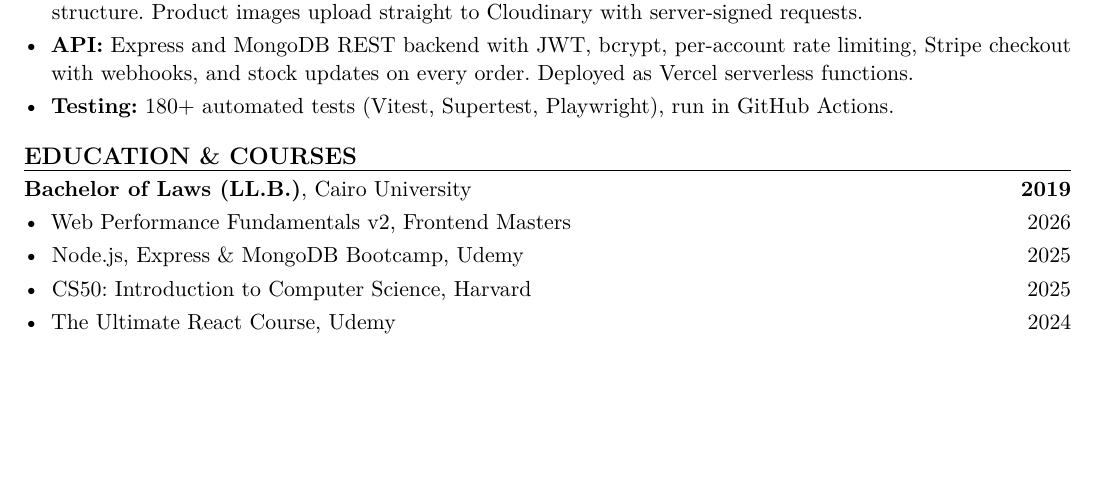
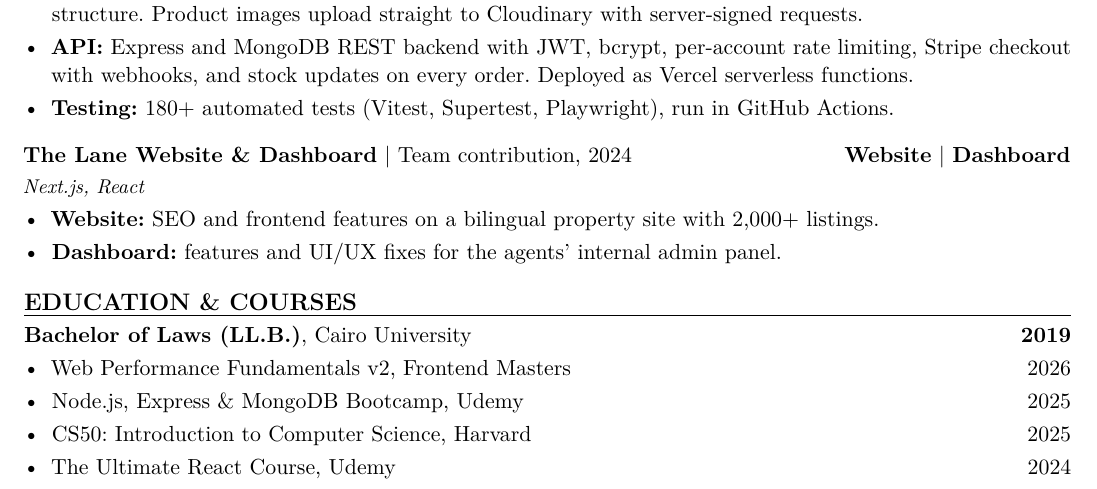
Before and after one commit to Shamsmedhat/my-resume, a LaTeX CV (Shams_Medhat_Resume.tex): part of page 2 of 2, cut so that both start at the same text, the shorter picture padded with empty space. Compiled offline with pdfLaTeX.

Commit message:
resume: add The Lane website and dashboard to Projects
Compact entry (header, stack, two one-line bullets) marked as a team
contribution, with live links to both.

Co-Authored-By: Claude Opus 5.5 <noreply@anthropic.com>
Claude-Session: https://claude.ai/code/session_01Gub6vKK2LJ1tyRJZchp7YM

```diff
--- a/Shams_Medhat_Resume.tex
+++ b/Shams_Medhat_Resume.tex
@@ -190,6 +190,15 @@ app with 41 developers in private beta. Mentor 80+ developers at \textbf{Elevate
   \item \textbf{Testing:} 180+ automated tests (Vitest, Supertest, Playwright), run in GitHub Actions.
 \end{itemize}
 
+\project{The Lane Website \& Dashboard}{Team contribution, 2024}
+        {\bl{https://the-lane-website.vercel.app/en}{Website}\sep
+         \bl{https://the-lane-dashboard.vercel.app/}{Dashboard}}
+        {Next.js, React}
+\begin{itemize}
+  \item \textbf{Website:} SEO and frontend features on a bilingual property site with 2,000+ listings.
+  \item \textbf{Dashboard:} features and UI/UX fixes for the agents' internal admin panel.
+\end{itemize}
+
 %---------------------------- Education -----------------------------------
 \section{Education \& Courses}
 \textbf{Bachelor of Laws (LL.B.)}, Cairo University \hfill \textbf{2019}
```
